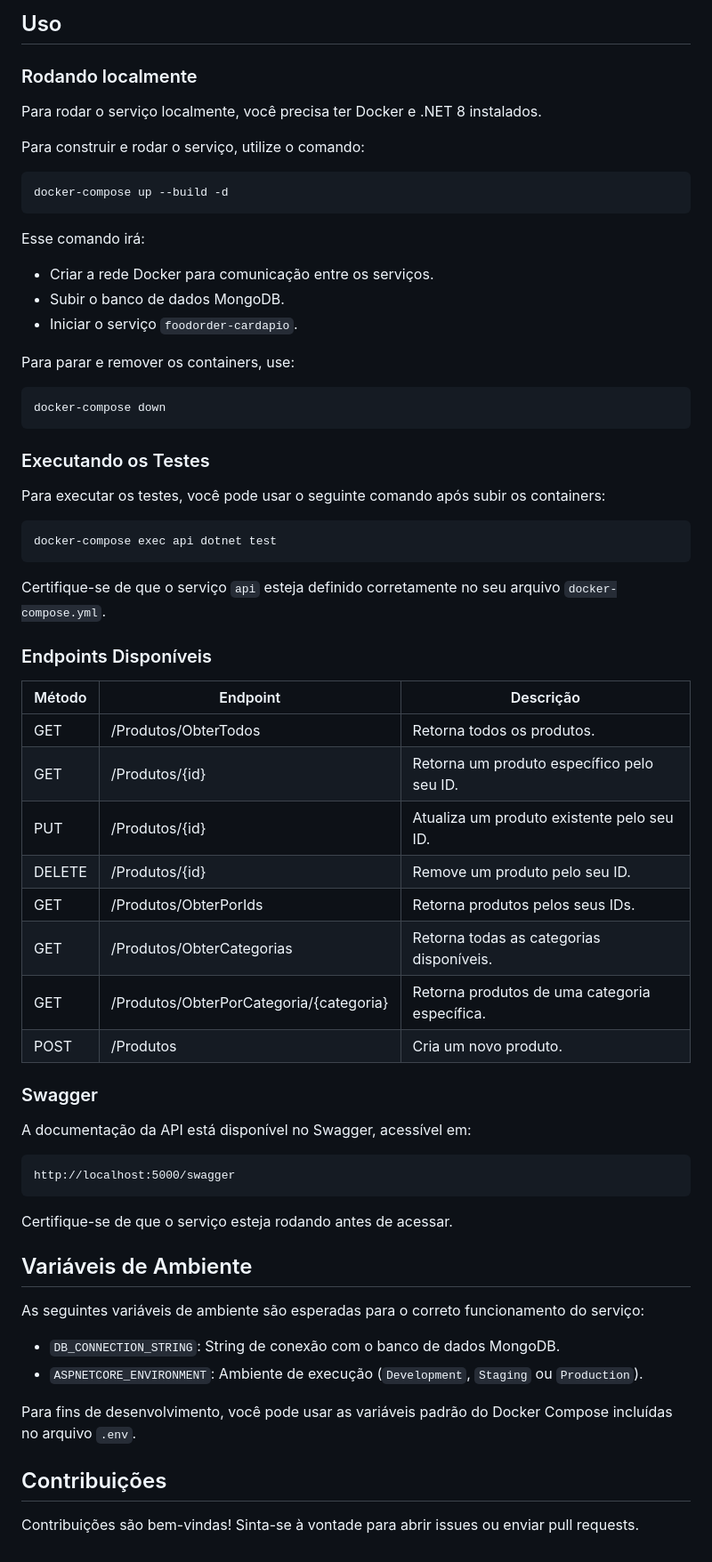
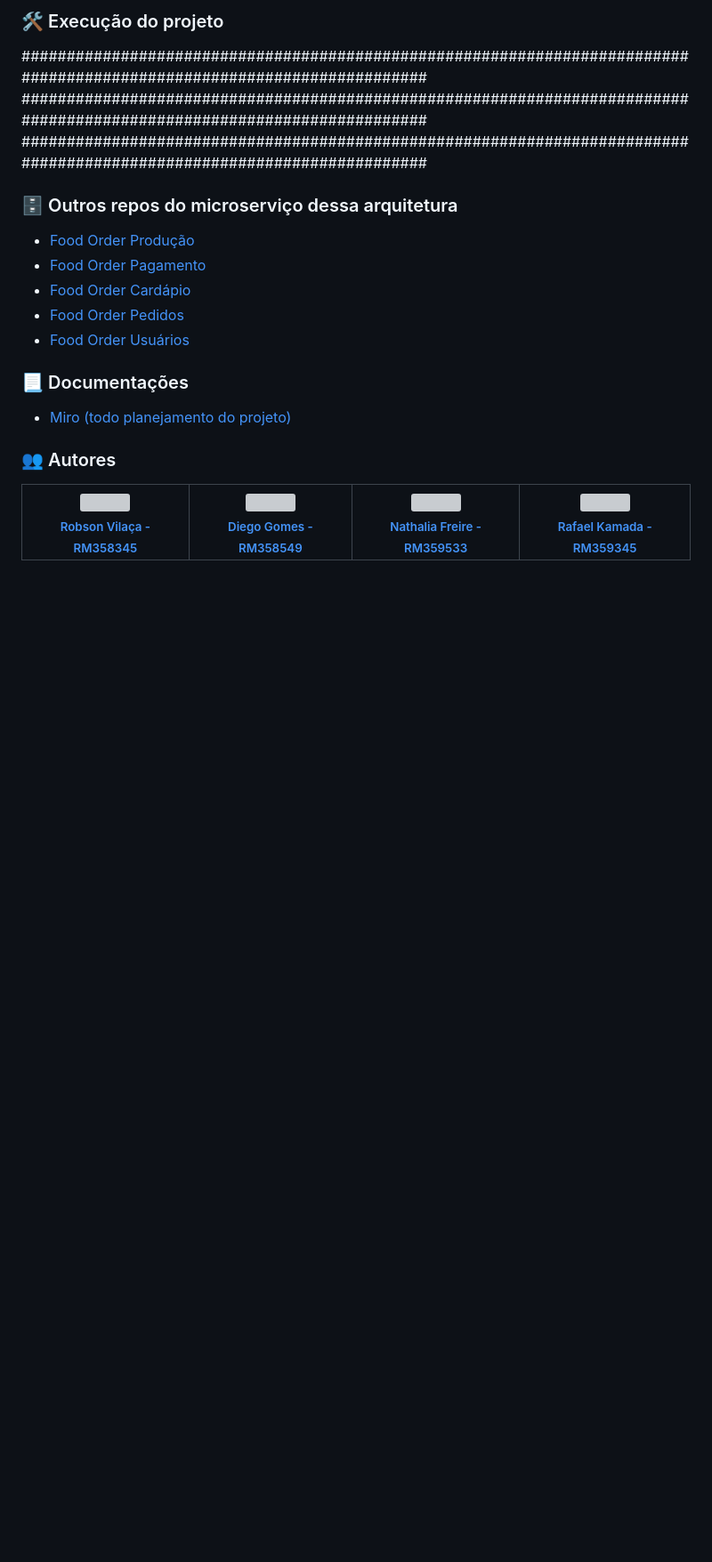
Before and after one commit to RafaelKamada/foodorder-cardapio, a Markdown page: README.md, the part around the change printed below. Shown: that part at 89% size. GitHub-like rendering; blank space fills up the shorter version; grey boxes are pictures that could not be loaded.

````diff
--- a/README.md
+++ b/README.md
@@ -10,70 +24,20 @@ Acesse o relatório de cobertura gerado [Cobertura](https://rafaelkamada.github.
 
-## Uso
+### :hammer_and_wrench: Execução do projeto
+#######################################################################################################################
+#######################################################################################################################
+#######################################################################################################################
 
-### Rodando localmente
+### 🗄️ Outros repos do microserviço dessa arquitetura
+- [Food Order Produção](https://github.com/diegogl12/food-order-producao)
+- [Food Order Pagamento](https://github.com/diegogl12/food-order-pagamento)
+- [Food Order Cardápio](https://github.com/RafaelKamada/foodorder-cardapio)
+- [Food Order Pedidos](https://github.com/vilacalima/food-order-pedidos)
+- [Food Order Usuários](https://github.com/RafaelKamada/FoodOrder)
 
-Para rodar o serviço localmente, você precisa ter Docker e .NET 8 instalados.
+### :page_with_curl: Documentações
+- [Miro (todo planejamento do projeto)](https://miro.com/app/board/uXjVKhyEAME=/)
 
-Para construir e rodar o serviço, utilize o comando:
 
-```bash
-docker-compose up --build -d
-```
-
-Esse comando irá:
-
-* Criar a rede Docker para comunicação entre os serviços.
-* Subir o banco de dados MongoDB.
-* Iniciar o serviço `foodorder-cardapio`.
-
-Para parar e remover os containers, use:
-
-```bash
-docker-compose down
-```
-
-### Executando os Testes
-
-Para executar os testes, você pode usar o seguinte comando após subir os containers:
-
-```bash
-docker-compose exec api dotnet test
-```
-
-Certifique-se de que o serviço `api` esteja definido corretamente no seu arquivo `docker-compose.yml`.
-
-### Endpoints Disponíveis
-
-| Método | Endpoint                                | Descrição                                     |
-| ------ | --------------------------------------- | --------------------------------------------- |
-| GET    | /Produtos/ObterTodos                    | Retorna todos os produtos.                    |
-| GET    | /Produtos/{id}                          | Retorna um produto específico pelo seu ID.    |
-| PUT    | /Produtos/{id}                          | Atualiza um produto existente pelo seu ID.    |
-| DELETE | /Produtos/{id}                          | Remove um produto pelo seu ID.                |
-| GET    | /Produtos/ObterPorIds                   | Retorna produtos pelos seus IDs.              |
-| GET    | /Produtos/ObterCategorias               | Retorna todas as categorias disponíveis.      |
-| GET    | /Produtos/ObterPorCategoria/{categoria} | Retorna produtos de uma categoria específica. |
-| POST   | /Produtos                               | Cria um novo produto.                         |
-
-### Swagger
-
-A documentação da API está disponível no Swagger, acessível em:
-
-```
-http://localhost:5000/swagger
-```
-
-Certifique-se de que o serviço esteja rodando antes de acessar.
-
-## Variáveis de Ambiente
-
-As seguintes variáveis de ambiente são esperadas para o correto funcionamento do serviço:
-
-* `DB_CONNECTION_STRING`: String de conexão com o banco de dados MongoDB.
-* `ASPNETCORE_ENVIRONMENT`: Ambiente de execução (`Development`, `Staging` ou `Production`).
-
-Para fins de desenvolvimento, você pode usar as variáveis padrão do Docker Compose incluídas no arquivo `.env`.
-
-## Contribuições
-
-Contribuições são bem-vindas! Sinta-se à vontade para abrir issues ou enviar pull requests.
+### :busts_in_silhouette: Autores
+| [<img loading="lazy" src="https://avatars.githubusercontent.com/u/96452759?v=4" width=115><br><sub>Robson Vilaça - RM358345</sub>](https://github.com/vilacalima) |  [<img loading="lazy" src="https://avatars.githubusercontent.com/u/16946021?v=4" width=115><br><sub>Diego Gomes - RM358549</sub>](https://github.com/diegogl12) |  [<img loading="lazy" src="https://avatars.githubusercontent.com/u/8690168?v=4" width=115><br><sub>Nathalia Freire - RM359533</sub>](https://github.com/nathaliaifurita) |  [<img loading="lazy" src="https://avatars.githubusercontent.com/u/43392619?v=4" width=115><br><sub>Rafael Kamada - RM359345</sub>](https://github.com/RafaelKamada) |
+| :---: | :---: | :---: | :---: |
````
Also changed, not shown: other parts of README.md (+19 -5 lines), arquitetura.png (added), foodorder.png (added).
